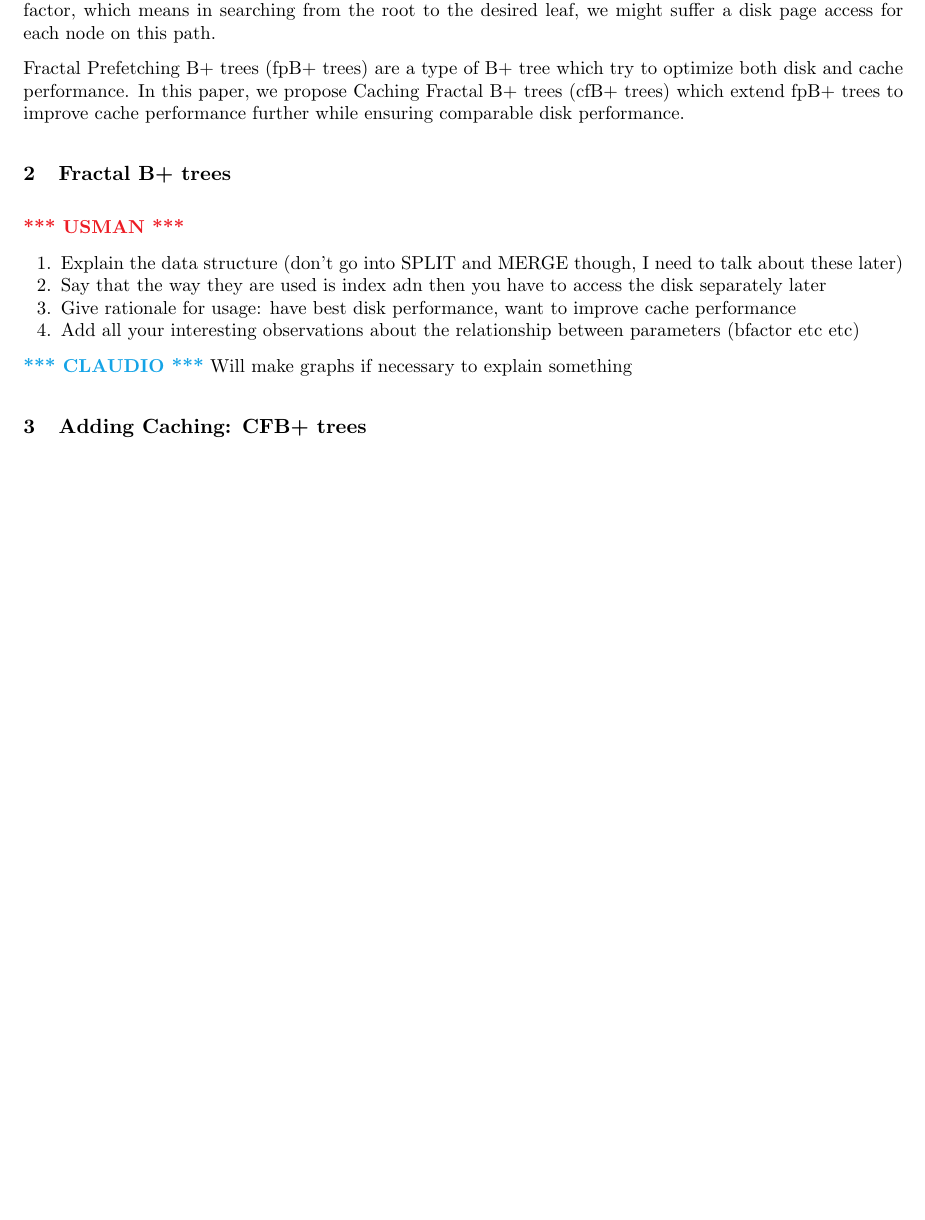
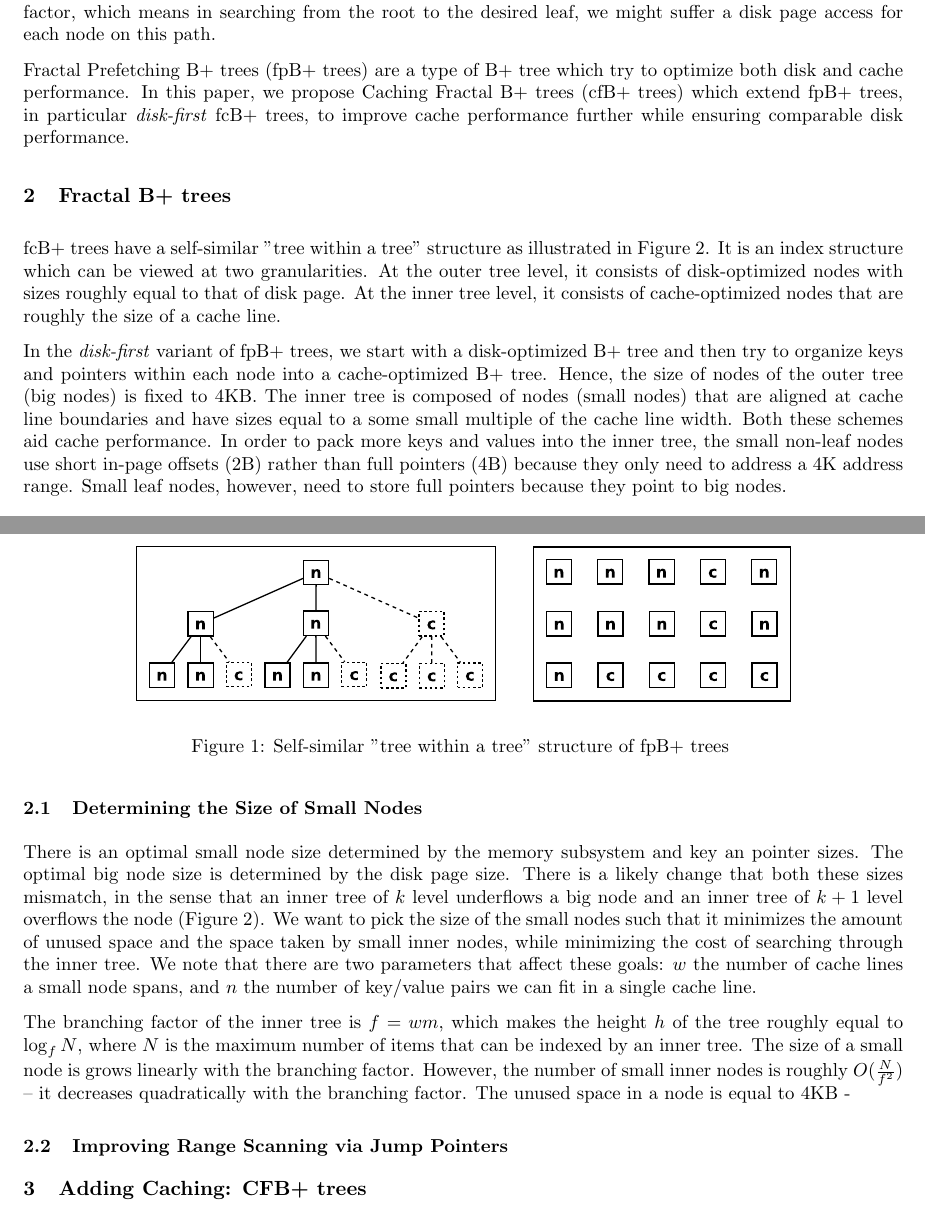
Before and after one commit to usmanm/cachingfractalbtree, a LaTeX paper (paper/final.tex): part of page 2 of 6 before the commit and two parts of pages 2 and 3 of 6 after it, the two joined at a grey line, cut so that both start at the same text, the shorter picture padded with empty space. Compiled offline with pdfLaTeX.

Commit message:
pre-merge

```diff
--- a/paper/final.tex
+++ b/paper/final.tex
@@ -114,18 +114,31 @@ A downside of using traditional \textit{disk optimized} B+ trees is that they ha
 
 Recently, many studies have presented new types of B+ trees -- \textit{cache-sensitive B+ trees}, \textit{prefetching B+ trees} -- optimized for cache performance. These datastructures try to minimize the impact of cache misses by making node sizes equal to to the width of a cache line (or some small multiple of it). However, this technique for cache optimization is at odds with disk performance. Small nodes result in a small branching factor, which means in searching from the root to the desired leaf, we might suffer a disk page access for each node on this path.
 
-Fractal Prefetching B+ trees (fpB+ trees) are a type of B+ tree which try to optimize both disk and cache performance. In this paper, we propose Caching Fractal B+ trees (cfB+ trees) which extend fpB+ trees to improve cache performance further while ensuring comparable disk performance.
+Fractal Prefetching B+ trees (fpB+ trees) are a type of B+ tree which try to optimize both disk and cache performance. In this paper, we propose Caching Fractal B+ trees (cfB+ trees) which extend fpB+ trees, in particular \textit{disk-first} fcB+ trees, to improve cache performance further while ensuring comparable disk performance.
 
 \section{Fractal B+ trees}
-\usman
-\begin{enumerate}
-	\item Explain the data structure (don't go into SPLIT and MERGE though, I need to talk about these later)
-	\item Say that the way they are used is index adn then you have to access the disk separately later
-	\item Give rationale for usage: have best disk performance, want to improve cache performance
-	\item Add all your interesting observations about the relationship between parameters (bfactor etc etc)
-\end{enumerate}
-\claudio
-Will make graphs if necessary to explain something
+
+fcB+ trees have a self-similar "tree within a tree" structure as illustrated in Figure \ref{fig:inner_block}. It is an index structure which can be viewed at two granularities. At the outer tree level, it consists of disk-optimized nodes with sizes roughly equal to that of disk page. At the inner tree level, it consists of cache-optimized nodes that are roughly the size of a cache line.
+
+\begin{figure}[h]
+\begin{center}
+\includegraphics[width=350pt]{inner_block}
+\end{center}
+\caption{
+Self-similar "tree within a tree" structure of fpB+ trees
+}
+\label{fig:inner_block}
+\end{figure}
+
+In the \textit{disk-first} variant of fpB+ trees, we start with a disk-optimized B+ tree and then try to organize keys and pointers within each node into a cache-optimized B+ tree. Hence, the size of nodes of the outer tree (big nodes) is fixed to 4KB. The inner tree is composed of nodes (small nodes) that are aligned at cache line boundaries and have sizes equal to a some small multiple of the cache line width. Both these schemes aid cache performance. In order to pack more keys and values into the inner tree, the small non-leaf nodes use short in-page offsets (2B) rather than full pointers (4B) because they only need to address a 4K address range. Small leaf nodes, however, need to store full pointers because they point to big nodes.
+
+\subsection{Determining the Size of Small Nodes}
+
+There is an optimal small node size determined by the memory subsystem and key an pointer sizes. The optimal big node size is determined by the disk page size. There is a likely change that both these sizes  mismatch, in the sense that an inner tree of $k$ level underflows a big node and an inner tree of $k+1$ level overflows the node (Figure \ref{fig:inner_block}). We want to pick the size of the small nodes such that it minimizes the amount of unused space and the space taken by small inner nodes, while minimizing the cost of searching through the inner tree. We note that there are two parameters that affect these goals: $w$ the number of cache lines a small node spans, and $n$ the number of key/value pairs we can fit in a single cache line.
+
+The branching factor of the inner tree is $f=wm$, which makes the height $h$ of the tree roughly equal to $\log_f N$, where $N$ is the maximum number of items that can be indexed by an inner tree. The size of a small node is grows linearly with the branching factor. However, the number of small inner nodes is roughly $O(\frac{N}{f^2})$ -- it decreases quadratically with the branching factor. The unused space in a node is equal to 4KB -
+
+\subsection{Improving Range Scanning via Jump Pointers}
 
 \section{Adding Caching: CFB+ trees}
 \claudio
```
